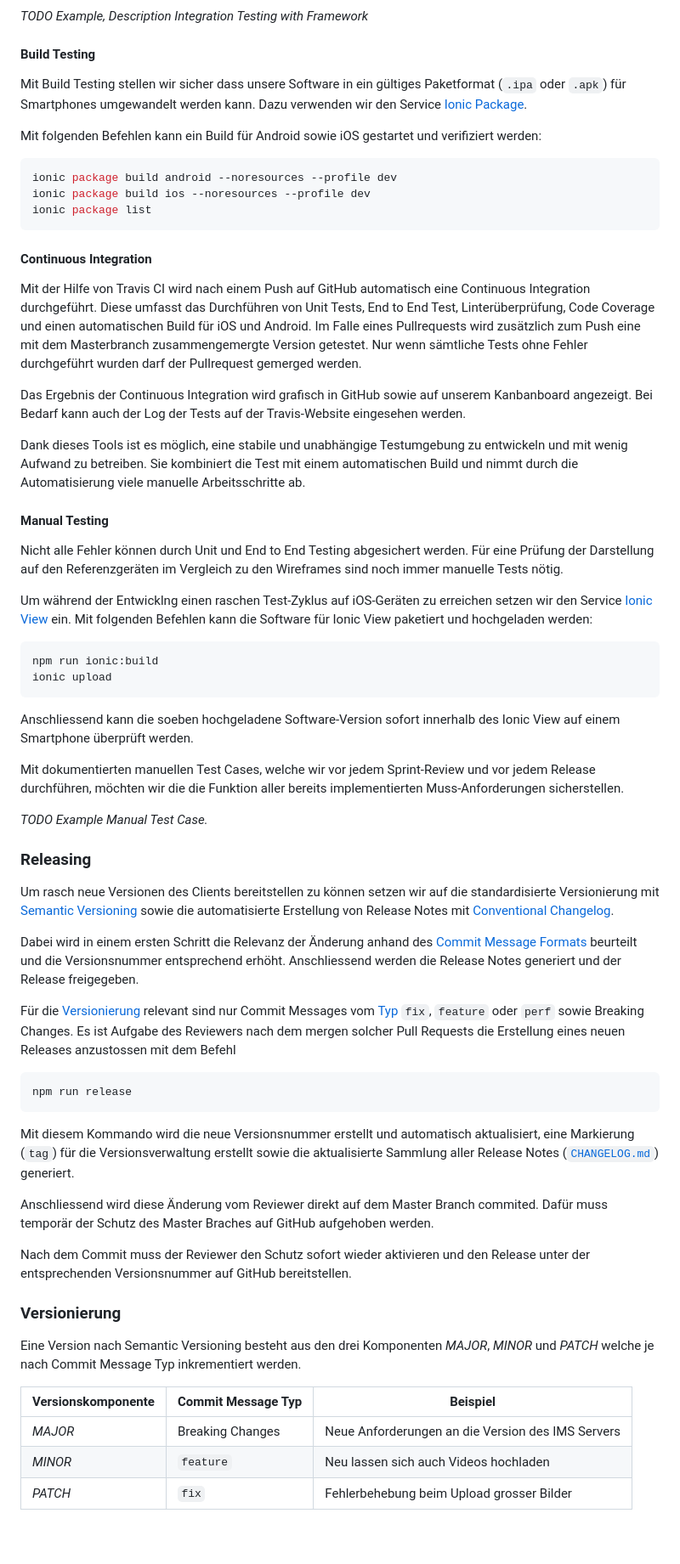
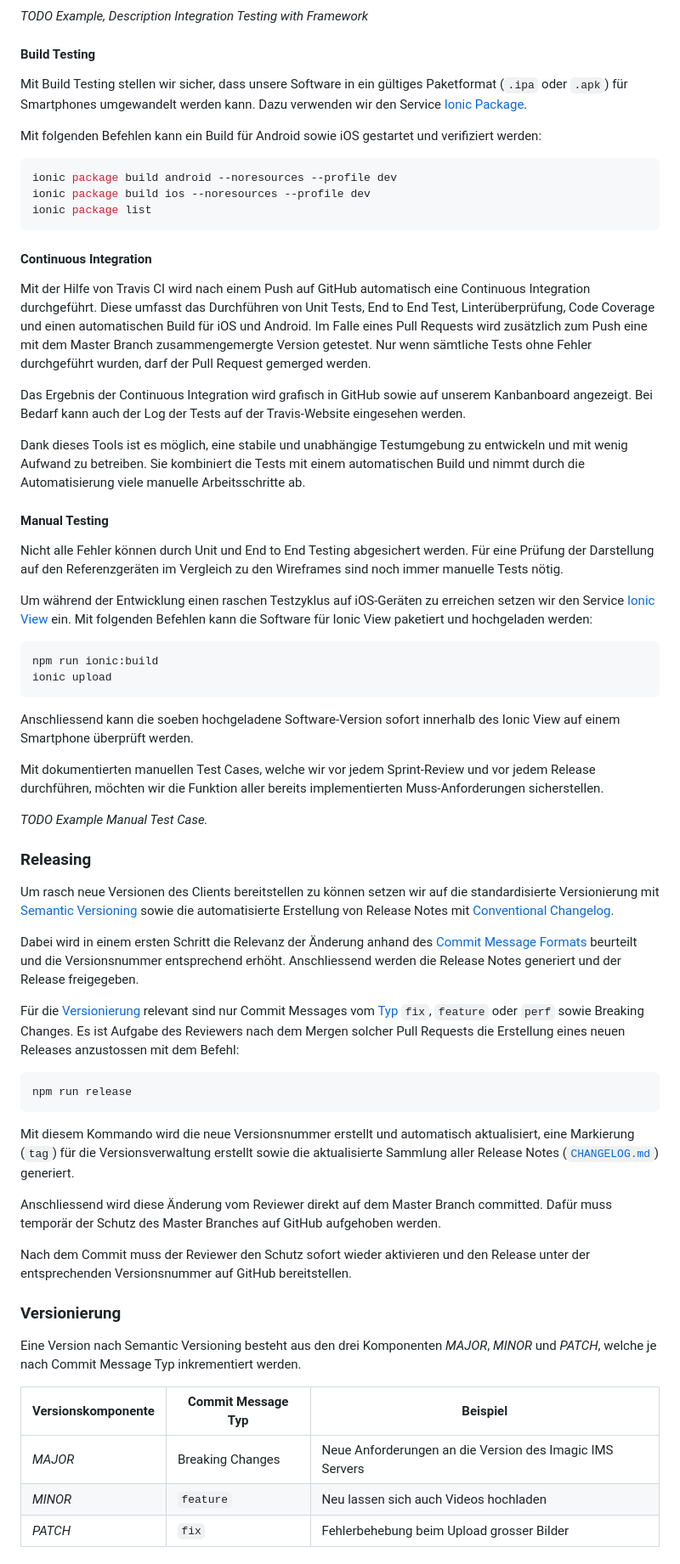
Before and after one commit to IMSmobile/app, a Markdown page: docs/projektplan.md, the part around the change printed below. Shown: that part at 85% size. Drawn GitHub-style; blank space fills up the shorter version.

````diff
--- a/docs/projektplan.md
+++ b/docs/projektplan.md
@@ -408,7 +406,7 @@ npm run e2e
 *TODO Example, Description Integration Testing with Framework*
 
 #### Build Testing
-Mit Build Testing stellen wir sicher dass unsere Software in ein gültiges Paketformat (`.ipa` oder `.apk`) für Smartphones umgewandelt werden kann. Dazu verwenden wir den Service [Ionic Package](https://docs.ionic.io/services/package/).
+Mit Build Testing stellen wir sicher, dass unsere Software in ein gültiges Paketformat (`.ipa` oder `.apk`) für Smartphones umgewandelt werden kann. Dazu verwenden wir den Service [Ionic Package](https://docs.ionic.io/services/package/).
 
 Mit folgenden Befehlen kann ein Build für Android sowie iOS gestartet und verifiziert werden:
 
@@ -419,23 +417,23 @@ ionic package list
 ```
 
 #### Continuous Integration
-Mit der Hilfe von Travis CI wird nach einem Push auf GitHub automatisch eine Continuous Integration durchgeführt. Diese umfasst das Durchführen von Unit Tests, End to End Test, Linterüberprüfung, Code Coverage und einen automatischen Build für iOS und Android. Im Falle eines Pullrequests wird zusätzlich zum Push eine mit dem Masterbranch zusammengemergte Version getestet. Nur wenn sämtliche Tests ohne Fehler durchgeführt wurden darf der Pullrequest gemerged werden.
+Mit der Hilfe von Travis CI wird nach einem Push auf GitHub automatisch eine Continuous Integration durchgeführt. Diese umfasst das Durchführen von Unit Tests, End to End Test, Linterüberprüfung, Code Coverage und einen automatischen Build für iOS und Android. Im Falle eines Pull Requests wird zusätzlich zum Push eine mit dem Master Branch zusammengemergte Version getestet. Nur wenn sämtliche Tests ohne Fehler durchgeführt wurden, darf der Pull Request gemerged werden.
 
 Das Ergebnis der Continuous Integration wird grafisch in GitHub sowie auf unserem Kanbanboard angezeigt. Bei Bedarf kann auch der Log der Tests auf der Travis-Website eingesehen werden.
 
-Dank dieses Tools ist es möglich, eine stabile und unabhängige Testumgebung zu entwickeln und mit wenig Aufwand zu betreiben. Sie kombiniert die Test mit einem automatischen Build und nimmt durch die Automatisierung viele manuelle Arbeitsschritte ab.
+Dank dieses Tools ist es möglich, eine stabile und unabhängige Testumgebung zu entwickeln und mit wenig Aufwand zu betreiben. Sie kombiniert die Tests mit einem automatischen Build und nimmt durch die Automatisierung viele manuelle Arbeitsschritte ab.
 
 #### Manual Testing
 Nicht alle Fehler können durch Unit und End to End Testing abgesichert werden. Für eine Prüfung der Darstellung auf den Referenzgeräten im Vergleich zu den Wireframes sind noch immer manuelle Tests nötig.
 
-Um während der Entwicklng einen raschen Test-Zyklus auf iOS-Geräten zu erreichen setzen wir den Service [Ionic View](http://view.ionic.io/) ein. Mit folgenden Befehlen kann die Software für Ionic View paketiert und hochgeladen werden:
+Um während der Entwicklung einen raschen Testzyklus auf iOS-Geräten zu erreichen setzen wir den Service [Ionic View](http://view.ionic.io/) ein. Mit folgenden Befehlen kann die Software für Ionic View paketiert und hochgeladen werden:
 ```shell
 npm run ionic:build
 ionic upload
 ```
 Anschliessend kann die soeben hochgeladene Software-Version sofort innerhalb des Ionic View auf einem Smartphone überprüft werden.
 
-Mit dokumentierten manuellen Test Cases, welche wir vor jedem Sprint-Review und vor jedem Release durchführen, möchten wir die die Funktion aller bereits implementierten Muss-Anforderungen sicherstellen.
+Mit dokumentierten manuellen Test Cases, welche wir vor jedem Sprint-Review und vor jedem Release durchführen, möchten wir die Funktion aller bereits implementierten Muss-Anforderungen sicherstellen.
 
 *TODO Example Manual Test Case.*
 
@@ -444,7 +442,7 @@ Um rasch neue Versionen des Clients bereitstellen zu können setzen wir auf die
 
 Dabei wird in einem ersten Schritt die Relevanz der Änderung anhand des [Commit Message Formats](#commit-message-guidelines) beurteilt und die Versionsnummer entsprechend erhöht. Anschliessend werden die Release Notes generiert und der Release freigegeben.
 
-Für die [Versionierung](#versionierung) relevant sind nur Commit Messages vom [Typ](../CONTRIBUTING.md#type) `fix`, `feature` oder `perf` sowie Breaking Changes. Es ist Aufgabe des Reviewers nach dem mergen solcher Pull Requests die Erstellung eines neuen Releases anzustossen mit dem Befehl
+Für die [Versionierung](#versionierung) relevant sind nur Commit Messages vom [Typ](../CONTRIBUTING.md#type) `fix`, `feature` oder `perf` sowie Breaking Changes. Es ist Aufgabe des Reviewers nach dem Mergen solcher Pull Requests die Erstellung eines neuen Releases anzustossen mit dem Befehl:
 
 ```shell
 npm run release
@@ -452,16 +450,16 @@ npm run release
 
 Mit diesem Kommando wird  die neue Versionsnummer erstellt und automatisch aktualisiert, eine Markierung (`tag`) für die Versionsverwaltung erstellt sowie die aktualisierte Sammlung aller Release Notes ([`CHANGELOG.md`](../CHANGELOG.md)) generiert.
 
-Anschliessend wird diese Änderung vom Reviewer direkt auf dem Master Branch commited. Dafür muss temporär der Schutz des Master Braches auf GitHub aufgehoben werden.
+Anschliessend wird diese Änderung vom Reviewer direkt auf dem Master Branch committed. Dafür muss temporär der Schutz des Master Branches auf GitHub aufgehoben werden.
 
 Nach dem Commit muss der Reviewer den Schutz sofort wieder aktivieren und den Release unter der entsprechenden Versionsnummer auf GitHub bereitstellen.
 
 ### Versionierung
-Eine Version nach Semantic Versioning besteht aus den drei Komponenten _MAJOR_, _MINOR_ und _PATCH_ welche je nach Commit Message Typ inkrementiert werden.
+Eine Version nach Semantic Versioning besteht aus den drei Komponenten _MAJOR_, _MINOR_ und _PATCH_, welche je nach Commit Message Typ inkrementiert werden.
 
 | Versionskomponente | Commit Message Typ | Beispiel
 | ------------------ | ------------------ | ---------
-| _MAJOR_ | Breaking Changes | Neue Anforderungen an die Version des IMS Servers
+| _MAJOR_ | Breaking Changes | Neue Anforderungen an die Version des Imagic IMS Servers
 | _MINOR_ | `feature`        | Neu lassen sich auch Videos hochladen
 | _PATCH_ | `fix`            | Fehlerbehebung beim Upload grosser Bilder
 
````
Also changed, not shown: other parts of docs/projektplan.md (+59 -61 lines), docs/sad.md (+14 -14 lines), docs/spec.md (+28 -28 lines), docs/images/components.png.
